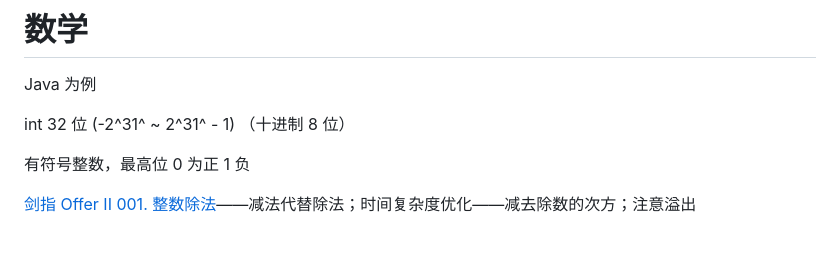
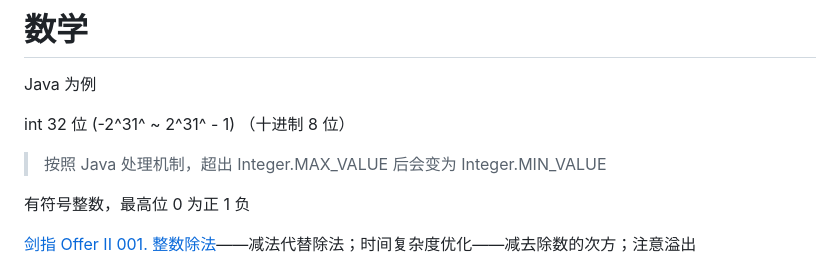
Before and after one commit to Ethereal-bang/Note, a Markdown page: ComputerBasics/Algorithm/AlgorithmAndDataStructrue.md, the part around the change. Drawn GitHub-style; blank space fills up the shorter version.

Commit message:
update: data structure

```diff
--- a/ComputerBasics/Algorithm/AlgorithmAndDataStructrue.md
+++ b/ComputerBasics/Algorithm/AlgorithmAndDataStructrue.md
@@ -1065,6 +1065,8 @@ private static void adjustToHeap(int[] arr, int i, int size) {
 Java 为例
 
 int 32 位 (<span style="color:orange">-2^31^ ~ 2^31^ - 1</span>) （十进制 8 位）
+
+> 按照 Java 处理机制，超出 Integer.MAX_VALUE 后会变为 Integer.MIN_VALUE
 
 有符号整数，最高位 0 为正 1 负
 
```
